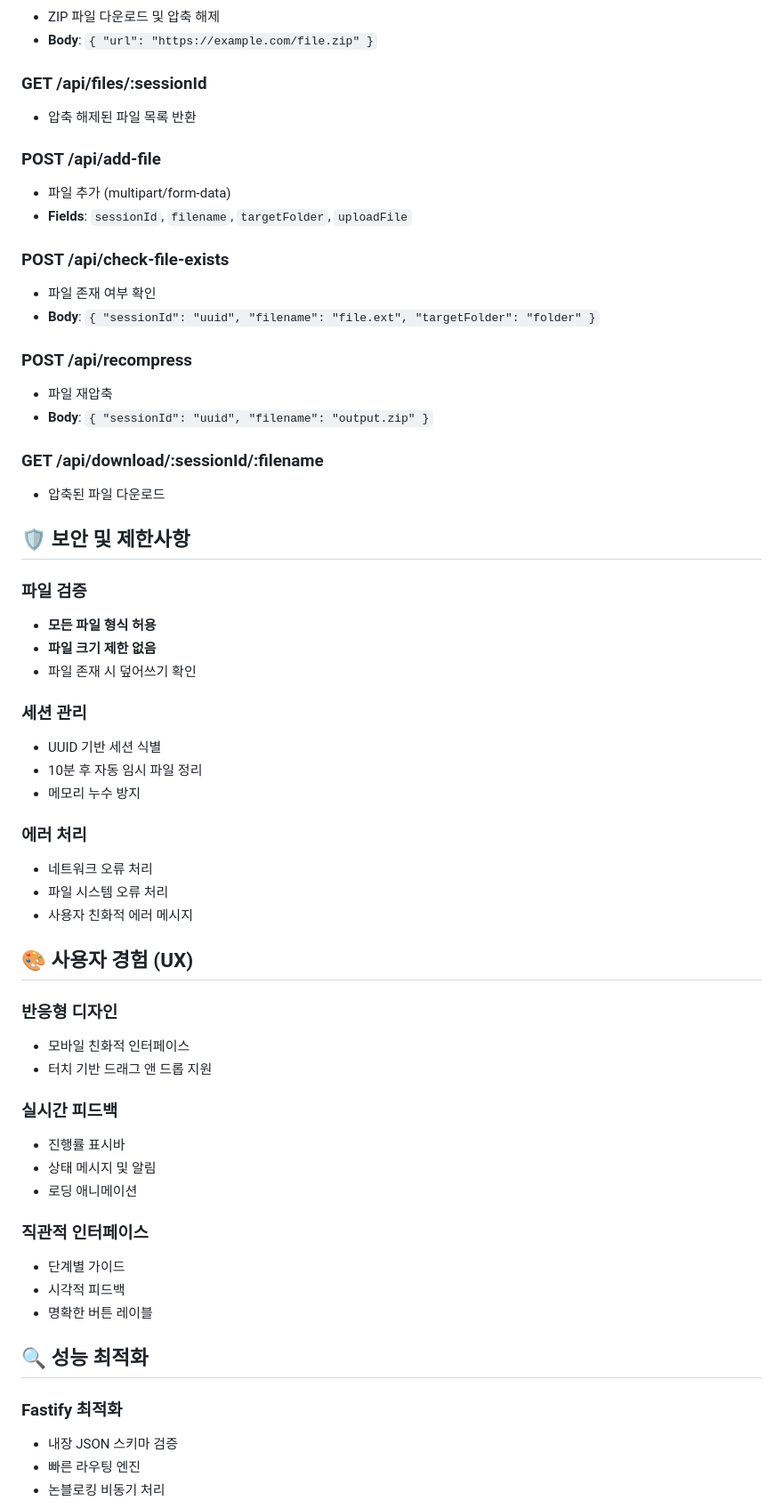
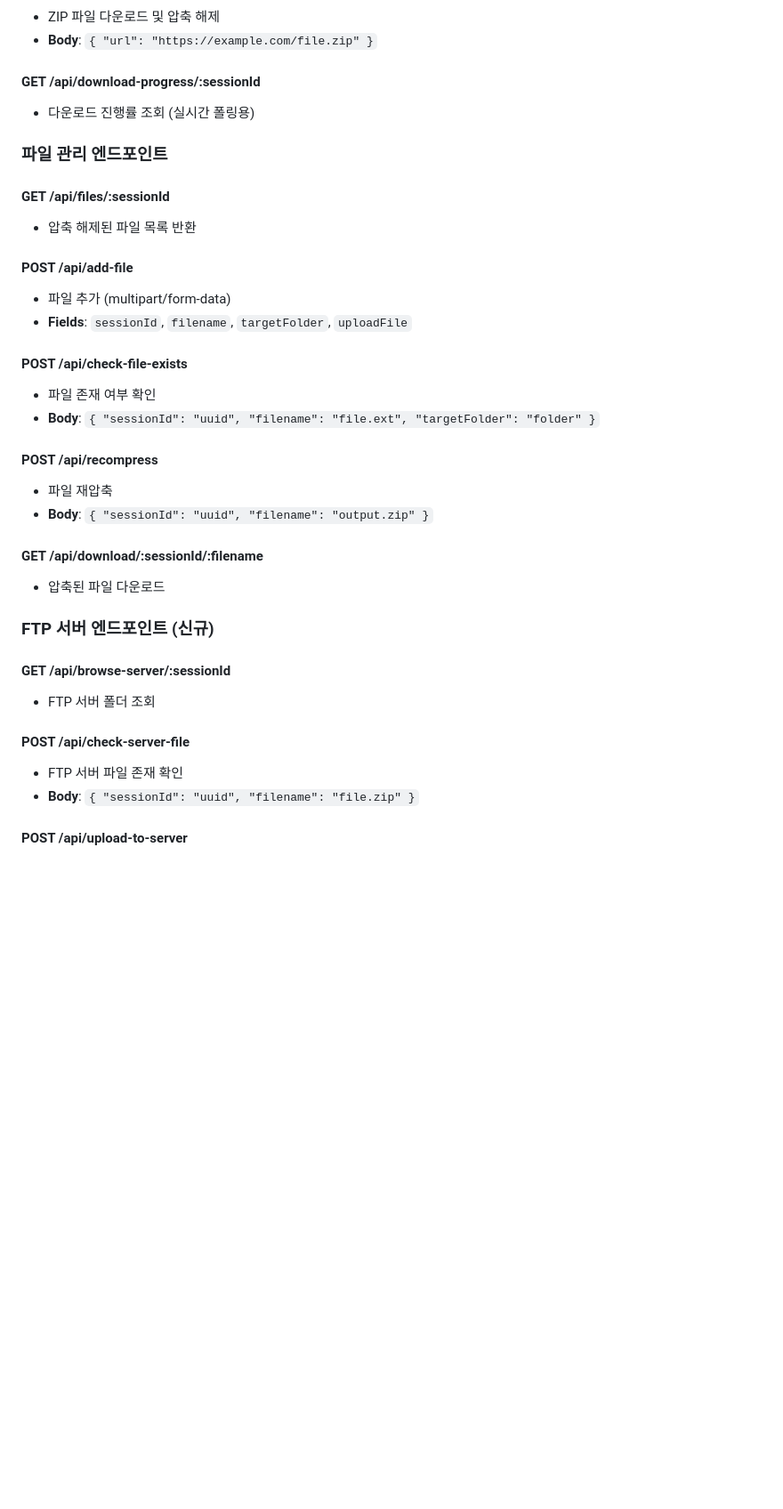
Before and after one commit to thsuekfk2/zip-file-manager, a Markdown page: README.md, the part around the change printed below. Shown: that part at 89% size. Rendered like a GitHub page; blank space fills up the shorter version.

Commit message:
chore: readme update

```diff
--- a/README.md
+++ b/README.md
@@ -118,73 +163,45 @@ http://localhost:3000
 - ZIP 파일 다운로드 및 압축 해제
 - **Body**: `{ "url": "https://example.com/file.zip" }`
 
-### GET /api/files/:sessionId
+#### GET /api/download-progress/:sessionId
+
+- 다운로드 진행률 조회 (실시간 폴링용)
+
+### 파일 관리 엔드포인트
+
+#### GET /api/files/:sessionId
 
 - 압축 해제된 파일 목록 반환
 
-### POST /api/add-file
+#### POST /api/add-file
 
 - 파일 추가 (multipart/form-data)
 - **Fields**: `sessionId`, `filename`, `targetFolder`, `uploadFile`
 
-### POST /api/check-file-exists
+#### POST /api/check-file-exists
 
 - 파일 존재 여부 확인
 - **Body**: `{ "sessionId": "uuid", "filename": "file.ext", "targetFolder": "folder" }`
 
-### POST /api/recompress
+#### POST /api/recompress
 
 - 파일 재압축
 - **Body**: `{ "sessionId": "uuid", "filename": "output.zip" }`
 
-### GET /api/download/:sessionId/:filename
+#### GET /api/download/:sessionId/:filename
 
 - 압축된 파일 다운로드
 
-## 🛡️ 보안 및 제한사항
+### FTP 서버 엔드포인트 (신규)
 
-### 파일 검증
+#### GET /api/browse-server/:sessionId
 
-- **모든 파일 형식 허용**
-- **파일 크기 제한 없음**
-- 파일 존재 시 덮어쓰기 확인
+- FTP 서버 폴더 조회
 
-### 세션 관리
+#### POST /api/check-server-file
 
-- UUID 기반 세션 식별
-- 10분 후 자동 임시 파일 정리
-- 메모리 누수 방지
+- FTP 서버 파일 존재 확인
+- **Body**: `{ "sessionId": "uuid", "filename": "file.zip" }`
 
-### 에러 처리
+#### POST /api/upload-to-server
 
-- 네트워크 오류 처리
-- 파일 시스템 오류 처리
-- 사용자 친화적 에러 메시지
-
-## 🎨 사용자 경험 (UX)
-
-### 반응형 디자인
-
-- 모바일 친화적 인터페이스
-- 터치 기반 드래그 앤 드롭 지원
-
-### 실시간 피드백
-
-- 진행률 표시바
-- 상태 메시지 및 알림
-- 로딩 애니메이션
-
-### 직관적 인터페이스
-
-- 단계별 가이드
-- 시각적 피드백
-- 명확한 버튼 레이블
-
-## 🔍 성능 최적화
-
-### Fastify 최적화
-
-- 내장 JSON 스키마 검증
-- 빠른 라우팅 엔진
-- 논블로킹 비동기 처리
-
```
Also changed, not shown: other parts of README.md (+64 -84 lines).
